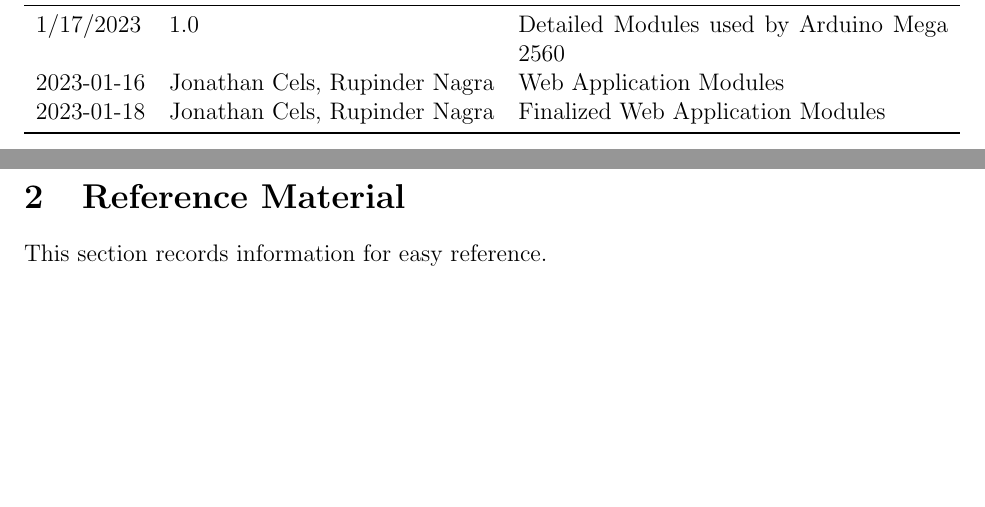
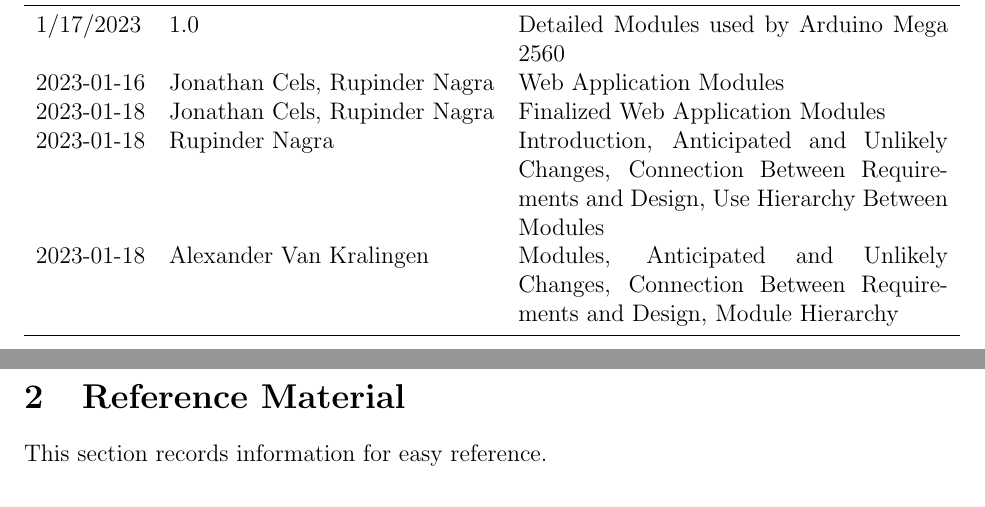
Before and after one commit to JonCels/chess-connect, a LaTeX document (docs/Design/SoftArchitecture/MG.tex): two parts of pages 2 and 3 of 14, joined at a grey line, cut so that both start at the same text, the shorter picture padded with empty space. Compiled offline with pdfLaTeX.

Commit message:
added revision history

```diff
--- a/docs/Design/SoftArchitecture/MG.tex
+++ b/docs/Design/SoftArchitecture/MG.tex
@@ -54,6 +54,9 @@
 1/17/2023 & 1.0 & Detailed Modules used by Arduino Mega 2560\\
 2023-01-16 & Jonathan Cels, Rupinder Nagra & Web Application Modules\\
 2023-01-18 & Jonathan Cels, Rupinder Nagra & Finalized Web Application Modules\\
+2023-01-18 & Rupinder Nagra & Introduction, Anticipated and Unlikely Changes, Connection Between Requirements and Design, Use Hierarchy Between Modules\\
+2023-01-18 & Alexander Van Kralingen & Modules, Anticipated and Unlikely Changes, Connection Between Requirements and Design, Module Hierarchy\\
+
 \bottomrule
 \end{tabularx}
 \end{table}
```
Also changed, not shown: docs/Design/SoftArchitecture/MG.pdf.
